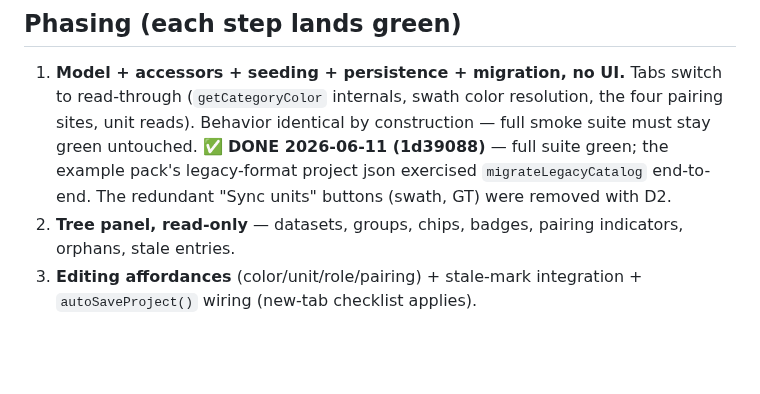
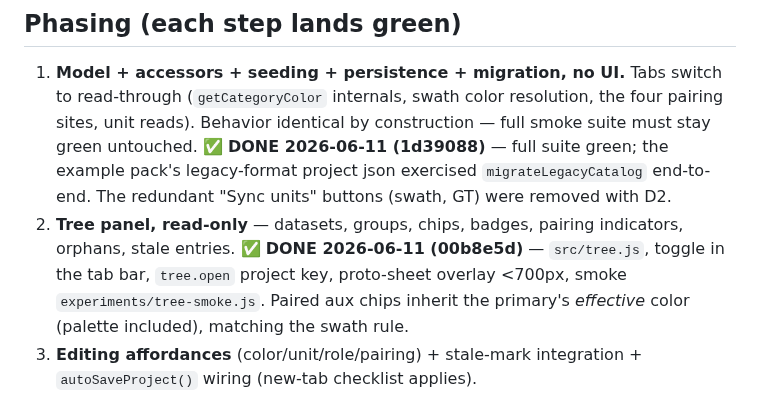
Before and after one commit to endarthur/bma, a Markdown page: docs/c1a-property-catalog.md, the part around the change. Drawn GitHub-style; blank space fills up the shorter version.

Commit message:
C1a doc: mark step 2 (read-only tree) done
Co-Authored-By: Claude Fable 5 <noreply@anthropic.com>

```diff
--- a/docs/c1a-property-catalog.md
+++ b/docs/c1a-property-catalog.md
@@ -203,6 +203,10 @@ Categories tab affordances or just deep-linking to that tab — see D5).
    The redundant "Sync units" buttons (swath, GT) were removed with D2.
 2. **Tree panel, read-only** — datasets, groups, chips, badges, pairing
    indicators, orphans, stale entries.
+   ✅ **DONE 2026-06-11 (00b8e5d)** — `src/tree.js`, toggle in the tab bar,
+   `tree.open` project key, proto-sheet overlay <700px, smoke
+   `experiments/tree-smoke.js`. Paired aux chips inherit the primary's
+   *effective* color (palette included), matching the swath rule.
 3. **Editing affordances** (color/unit/role/pairing) + stale-mark
    integration + `autoSaveProject()` wiring (new-tab checklist applies).
 4. **New smoke**: `experiments/tree-smoke.js` — load example pack, assert
```
